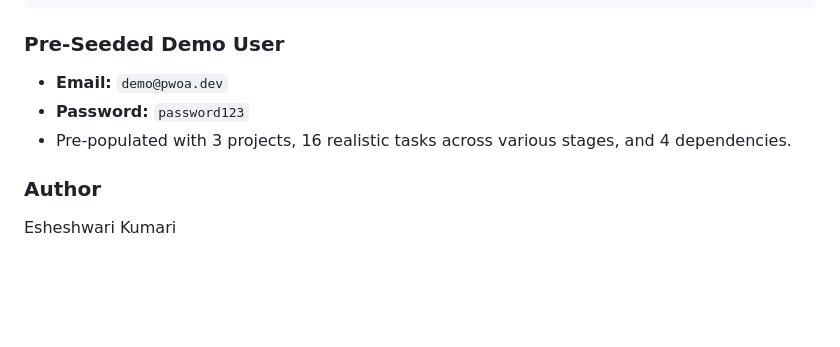
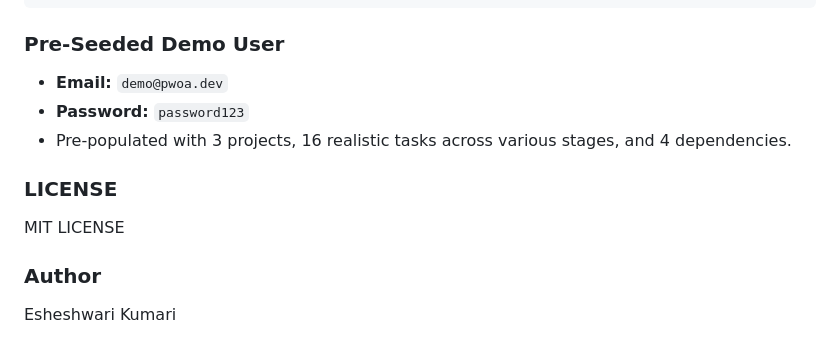
Before and after one commit to Esheshwari/PWOA, a Markdown page: README.md, the part around the change. Rendered like a GitHub page; blank space fills up the shorter version.

Commit message:
Add LICENSE section to README

```diff
--- a/README.md
+++ b/README.md
@@ -156,6 +156,9 @@ npm run dev
 - **Password:** `password123`
 - Pre-populated with 3 projects, 16 realistic tasks across various stages, and 4 dependencies.
 
+### LICENSE
+MIT LICENSE
+
 ### Author
 
 Esheshwari Kumari
```
